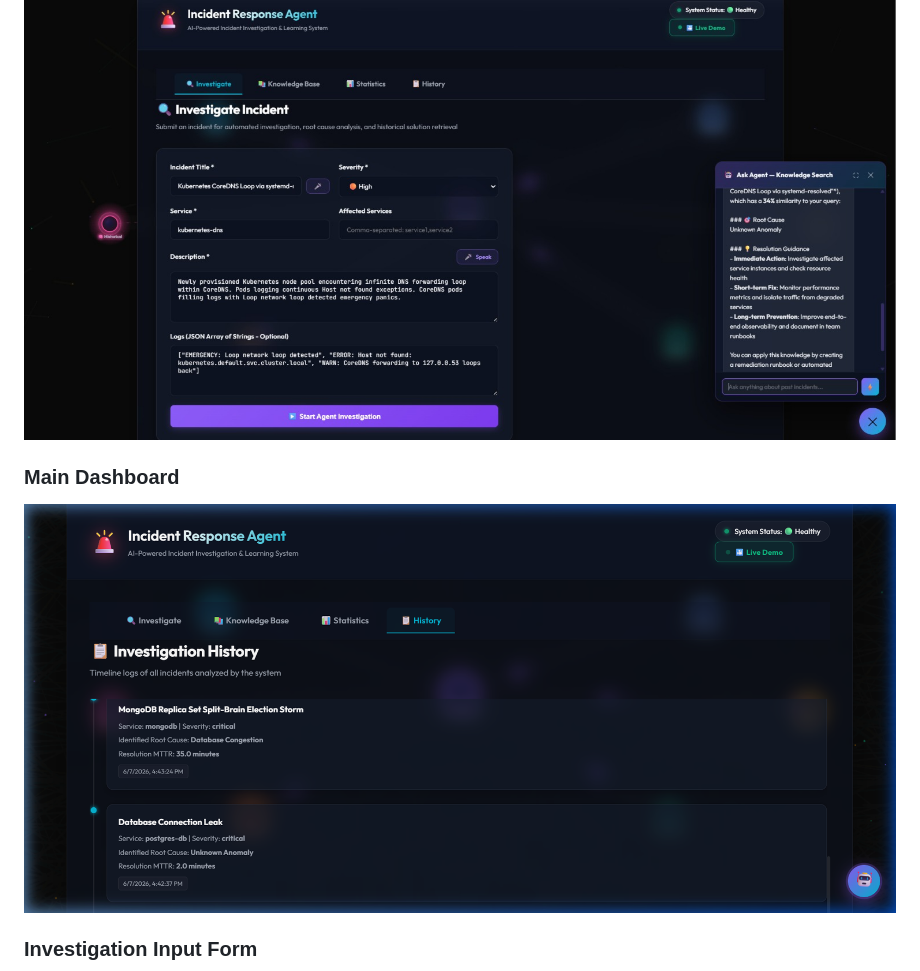
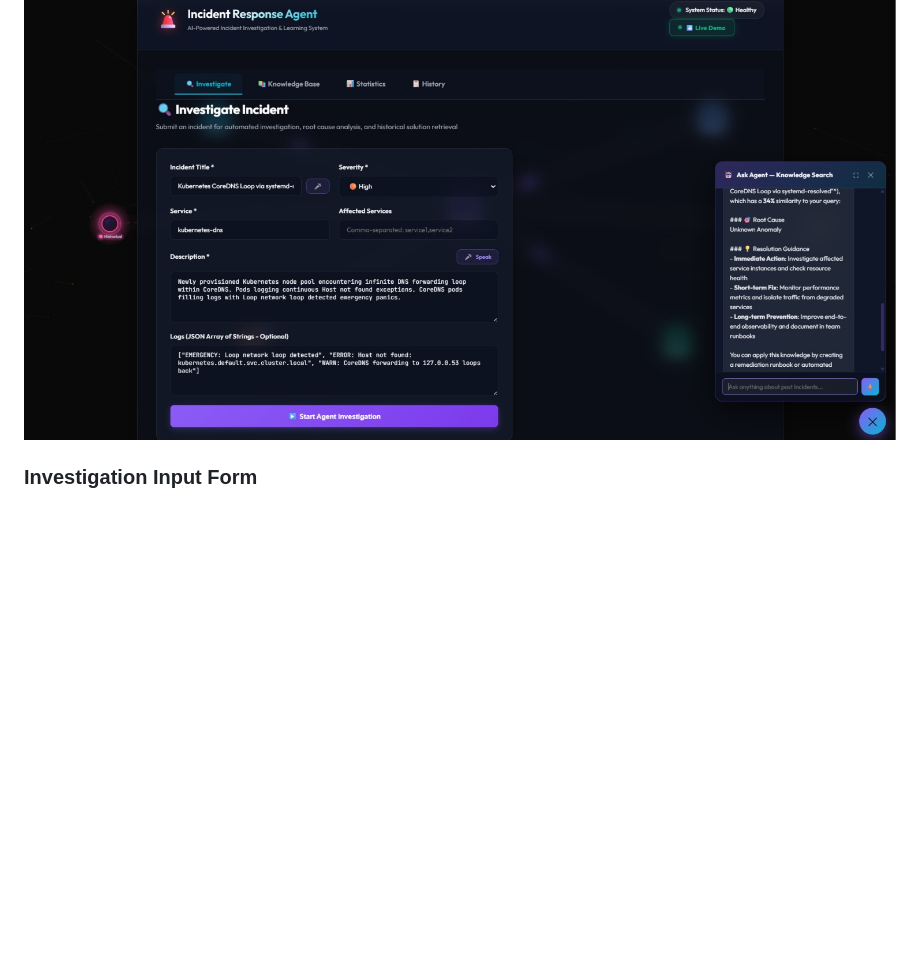
Before and after one commit to Nandinivora18/Incident-Response-Agent, a Markdown page: README.md, the part around the change. Rendered like a GitHub page; blank space fills up the shorter version.

```diff
--- a/README.md
+++ b/README.md
@@ -312,9 +312,6 @@ curl -X POST http://localhost:8000/api/webhooks/alerts \
 ### Live System Dashboard View
 ![Dashboard View](screenshots/01-main-dashboard.png.jpeg)
 
-### Main Dashboard
-![Main Dashboard](screenshots/01-main-dashboard.png)
-
 ### Investigation Input Form
 ![Investigation Form](screenshots/02-investigate-form.png)
 
```
